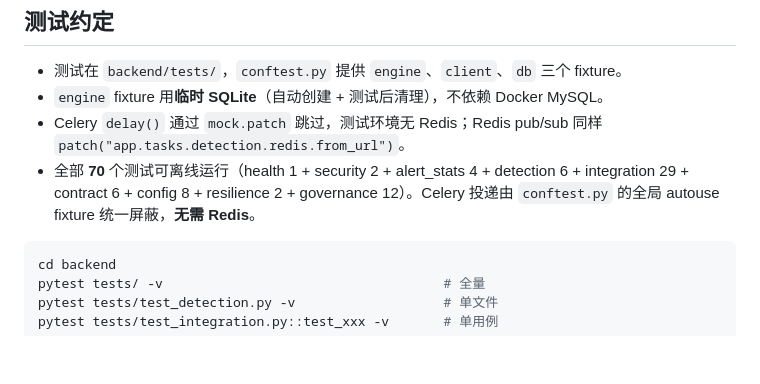
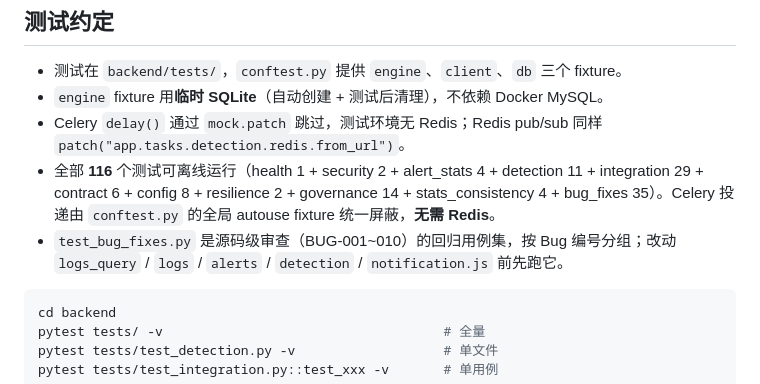
Before and after one commit to feng-y-u/alert-system, a Markdown page: AGENTS.md, the part around one of its changes. Rendered like a GitHub page; blank space fills up the shorter version.

````diff
--- a/AGENTS.md
+++ b/AGENTS.md
@@ -128,7 +143,8 @@ docker-compose down
 - 测试在 `backend/tests/`，`conftest.py` 提供 `engine`、`client`、`db` 三个 fixture。
 - `engine` fixture 用**临时 SQLite**（自动创建 + 测试后清理），不依赖 Docker MySQL。
 - Celery `delay()` 通过 `mock.patch` 跳过，测试环境无 Redis；Redis pub/sub 同样 `patch("app.tasks.detection.redis.from_url")`。
-- 全部 **70** 个测试可离线运行（health 1 + security 2 + alert_stats 4 + detection 6 + integration 29 + contract 6 + config 8 + resilience 2 + governance 12）。Celery 投递由 `conftest.py` 的全局 autouse fixture 统一屏蔽，**无需 Redis**。
+- 全部 **116** 个测试可离线运行（health 1 + security 2 + alert_stats 4 + detection 11 + integration 29 + contract 6 + config 8 + resilience 2 + governance 14 + stats_consistency 4 + bug_fixes 35）。Celery 投递由 `conftest.py` 的全局 autouse fixture 统一屏蔽，**无需 Redis**。
+- `test_bug_fixes.py` 是源码级审查（BUG-001~010）的回归用例集，按 Bug 编号分组；改动 `logs_query` / `logs` / `alerts` / `detection` / `notification.js` 前先跑它。
 
 ```bash
 cd backend
````
Also changed, not shown: other parts of AGENTS.md (+22 -2 lines).
